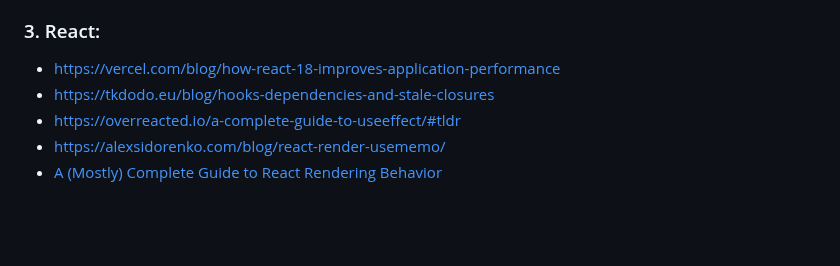
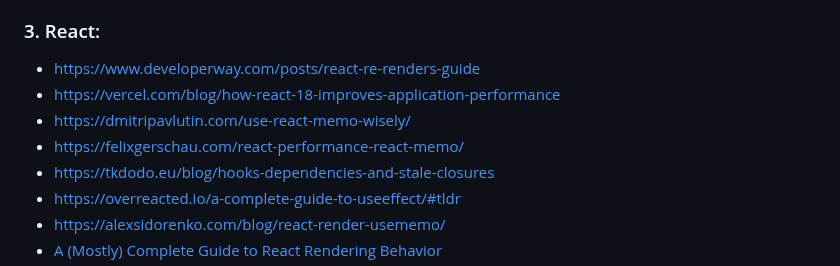
Before and after one commit to stepanenko/stepanenko, a Markdown page: ARTICLES.md, the part around the change. Drawn GitHub-style; blank space fills up the shorter version.

```diff
--- a/ARTICLES.md
+++ b/ARTICLES.md
@@ -38,7 +38,10 @@
 - https://medium.com/javascript-scene/master-the-javascript-interview-what-is-a-promise-27fc71e77261
 
 ### 3. React:
+- https://www.developerway.com/posts/react-re-renders-guide
 - https://vercel.com/blog/how-react-18-improves-application-performance
+- https://dmitripavlutin.com/use-react-memo-wisely/
+- https://felixgerschau.com/react-performance-react-memo/
 - https://tkdodo.eu/blog/hooks-dependencies-and-stale-closures
 - https://overreacted.io/a-complete-guide-to-useeffect/#tldr
 - https://alexsidorenko.com/blog/react-render-usememo/
```
